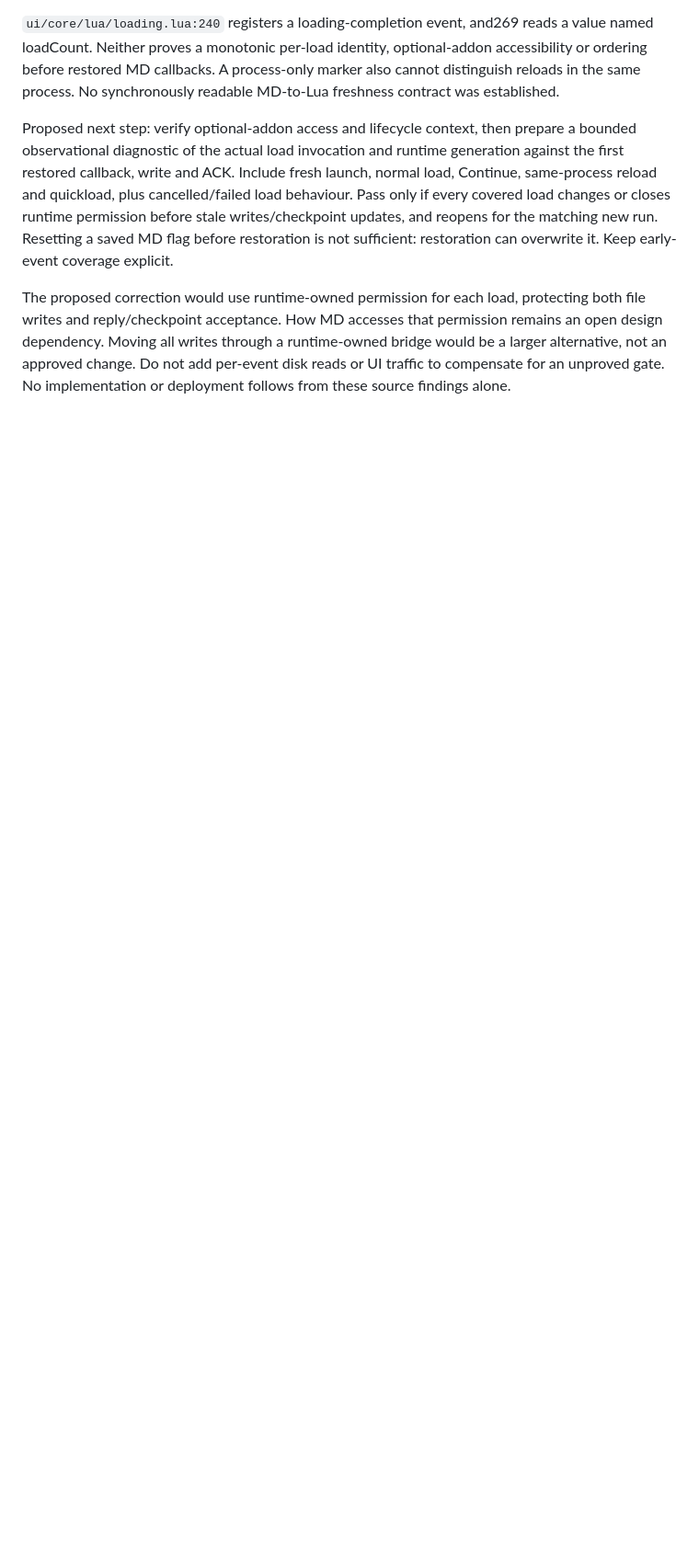
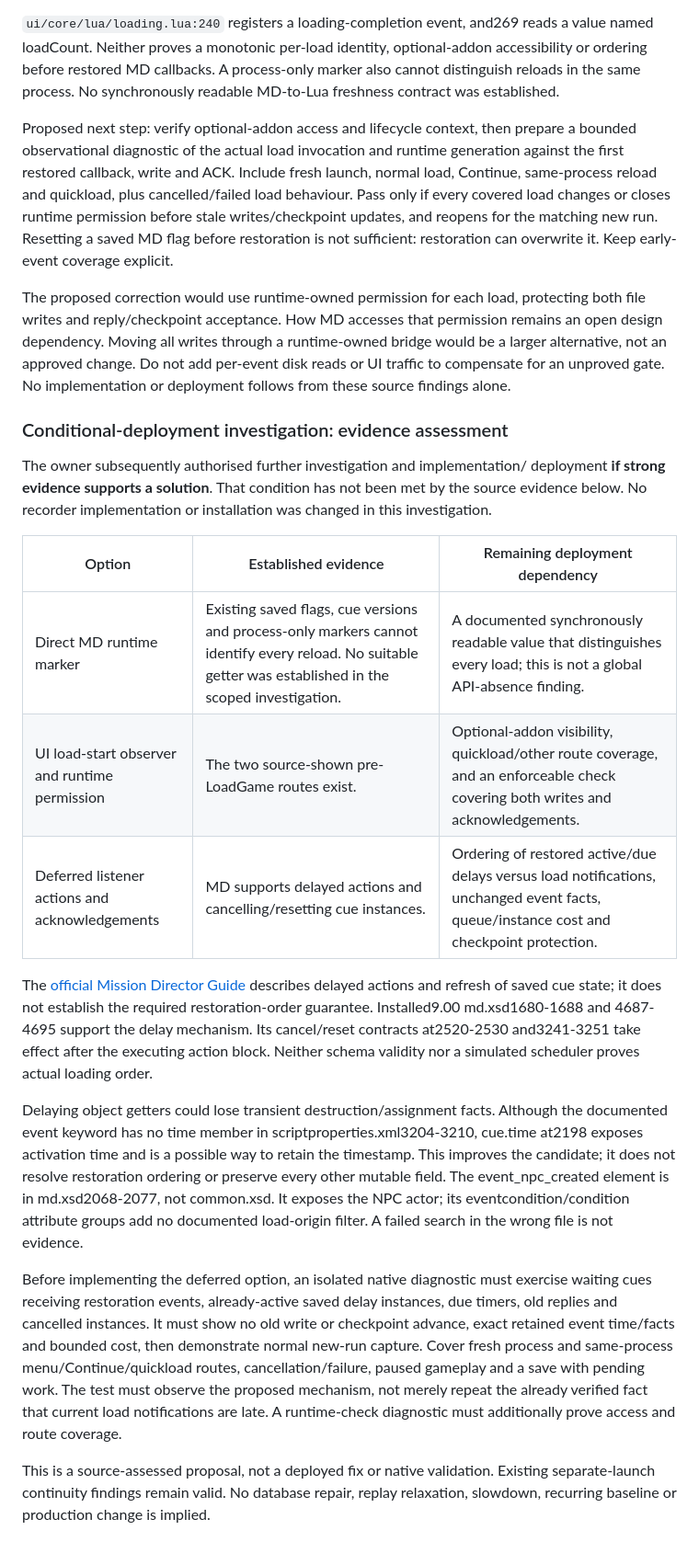
Before and after one commit to yeahmyusernameis32characterslong/X4LifeSigns, a Markdown page: docs/RECORDER_STARTUP.md, the part around the change. Shown at 92% size. Drawn GitHub-style; blank space fills up the shorter version.

Commit message:
Assess startup isolation alternatives against conditional deployment gate

```diff
--- a/docs/RECORDER_STARTUP.md
+++ b/docs/RECORDER_STARTUP.md
@@ -149,3 +149,46 @@ that permission remains an open design dependency. Moving all writes through
 a runtime-owned bridge would be a larger alternative, not an approved change.
 Do not add per-event disk reads or UI traffic to compensate for an unproved gate.
 No implementation or deployment follows from these source findings alone.
+
+### Conditional-deployment investigation: evidence assessment
+
+The owner subsequently authorised further investigation and implementation/
+deployment **if strong evidence supports a solution**. That condition has not
+been met by the source evidence below. No recorder implementation or installation
+was changed in this investigation.
+
+| Option | Established evidence | Remaining deployment dependency |
+| --- | --- | --- |
+| Direct MD runtime marker | Existing saved flags, cue versions and process-only markers cannot identify every reload. No suitable getter was established in the scoped investigation. | A documented synchronously readable value that distinguishes every load; this is not a global API-absence finding. |
+| UI load-start observer and runtime permission | The two source-shown pre-LoadGame routes exist. | Optional-addon visibility, quickload/other route coverage, and an enforceable check covering both writes and acknowledgements. |
+| Deferred listener actions and acknowledgements | MD supports delayed actions and cancelling/resetting cue instances. | Ordering of restored active/due delays versus load notifications, unchanged event facts, queue/instance cost and checkpoint protection. |
+
+The [official Mission Director Guide](https://wiki.egosoft.com/X%20Rebirth%20Wiki/Modding%20support/Mission%20Director%20Guide/)
+describes delayed actions and refresh of saved cue state; it does not establish
+the required restoration-order guarantee. Installed9.00 md.xsd1680-1688 and
+4687-4695 support the delay mechanism. Its cancel/reset contracts at2520-2530
+and3241-3251 take effect after the executing action block. Neither schema
+validity nor a simulated scheduler proves actual loading order.
+
+Delaying object getters could lose transient destruction/assignment facts.
+Although the documented event keyword has no time member in
+scriptproperties.xml3204-3210, cue.time at2198 exposes activation time and is a
+possible way to retain the timestamp. This improves the candidate; it does not
+resolve restoration ordering or preserve every other mutable field.
+The event_npc_created element is in md.xsd2068-2077, not common.xsd. It exposes
+the NPC actor; its eventcondition/condition attribute groups add no documented
+load-origin filter. A failed search in the wrong file is not evidence.
+
+Before implementing the deferred option, an isolated native diagnostic must
+exercise waiting cues receiving restoration events, already-active saved delay
+instances, due timers, old replies and cancelled instances. It must show no old
+write or checkpoint advance, exact retained event time/facts and bounded cost,
+then demonstrate normal new-run capture. Cover fresh process and same-process
+menu/Continue/quickload routes, cancellation/failure, paused gameplay and a
+save with pending work. The test must observe the proposed mechanism, not merely
+repeat the already verified fact that current load notifications are late.
+A runtime-check diagnostic must additionally prove access and route coverage.
+
+This is a source-assessed proposal, not a deployed fix or native validation.
+Existing separate-launch continuity findings remain valid. No database repair,
+replay relaxation, slowdown, recurring baseline or production change is implied.
```
